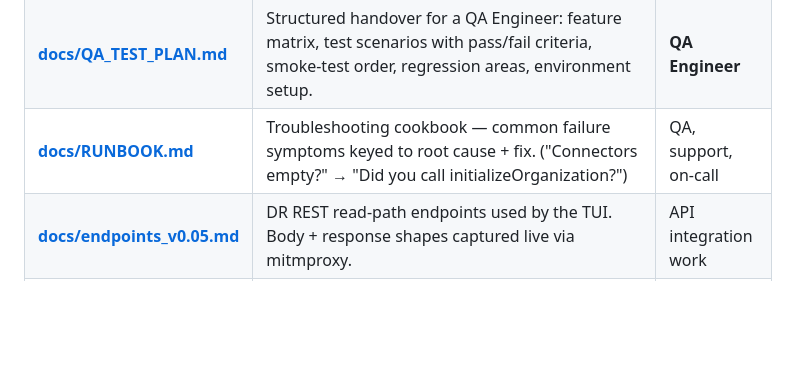
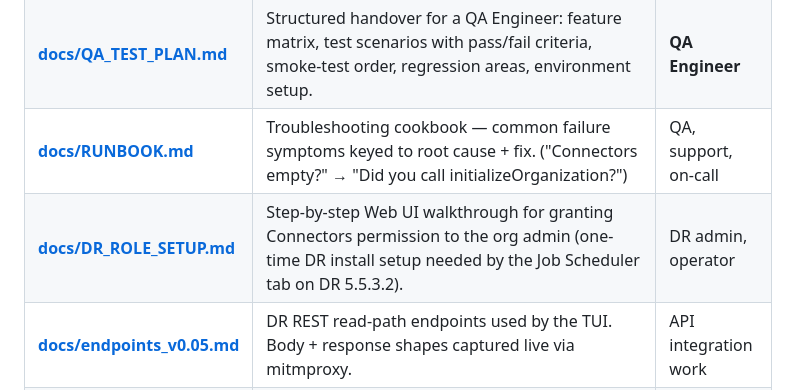
Before and after one commit to mbmcclelland/ediscovery_tests, a Markdown page: README.md, the part around the change. Rendered like a GitHub page; blank space fills up the shorter version.

```diff
--- a/README.md
+++ b/README.md
@@ -827,6 +827,7 @@ Every markdown file in the repo, what it's for, and who should read it.
 | **[DR_Workflow_Guide.md](DR_Workflow_Guide.md)** | Feature-by-feature walkthrough of the TUI: each tab, each modal, the API chain it triggers, and the database tables affected. | New engineers, QA |
 | **[docs/QA_TEST_PLAN.md](docs/QA_TEST_PLAN.md)** | Structured handover for a QA Engineer: feature matrix, test scenarios with pass/fail criteria, smoke-test order, regression areas, environment setup. | **QA Engineer** |
 | **[docs/RUNBOOK.md](docs/RUNBOOK.md)** | Troubleshooting cookbook — common failure symptoms keyed to root cause + fix. ("Connectors empty?" → "Did you call initializeOrganization?") | QA, support, on-call |
+| **[docs/DR_ROLE_SETUP.md](docs/DR_ROLE_SETUP.md)** | Step-by-step Web UI walkthrough for granting Connectors permission to the org admin (one-time DR install setup needed by the Job Scheduler tab on DR 5.5.3.2). | DR admin, operator |
 | **[docs/endpoints_v0.05.md](docs/endpoints_v0.05.md)** | DR REST read-path endpoints used by the TUI. Body + response shapes captured live via mitmproxy. | API integration work |
 | **[docs/endpoints_v0.06.md](docs/endpoints_v0.06.md)** | Write-path endpoints — CRUD on depots / users / groups, job control (pause/resume/cancel/priority), listRealmTasks/listOperationTypes/getSRITaskLog. | API integration work |
 | **[docs/endpoints_v0.08.md](docs/endpoints_v0.08.md)** | System Settings (advanced) — Mail / Splash / Password Policy / Inactivity / Services / Templates / Reef Review. | API integration work |
```
Also changed, not shown: docs/DR_ROLE_SETUP.md (added, +178 -0 lines), docs/RUNBOOK.md (+34 -0 lines).
